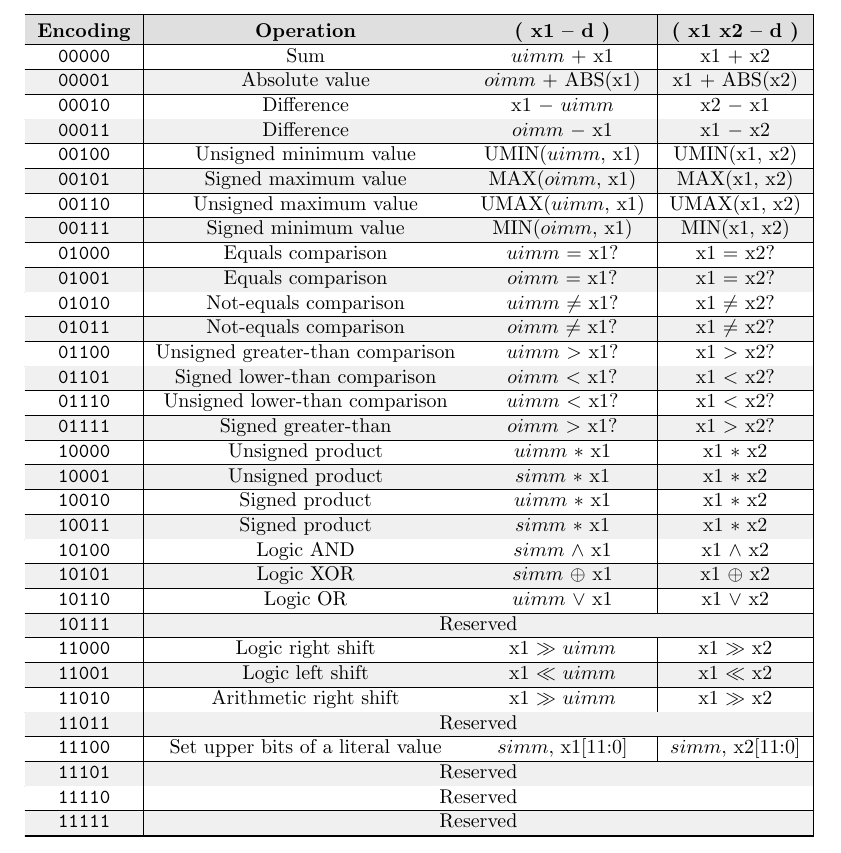
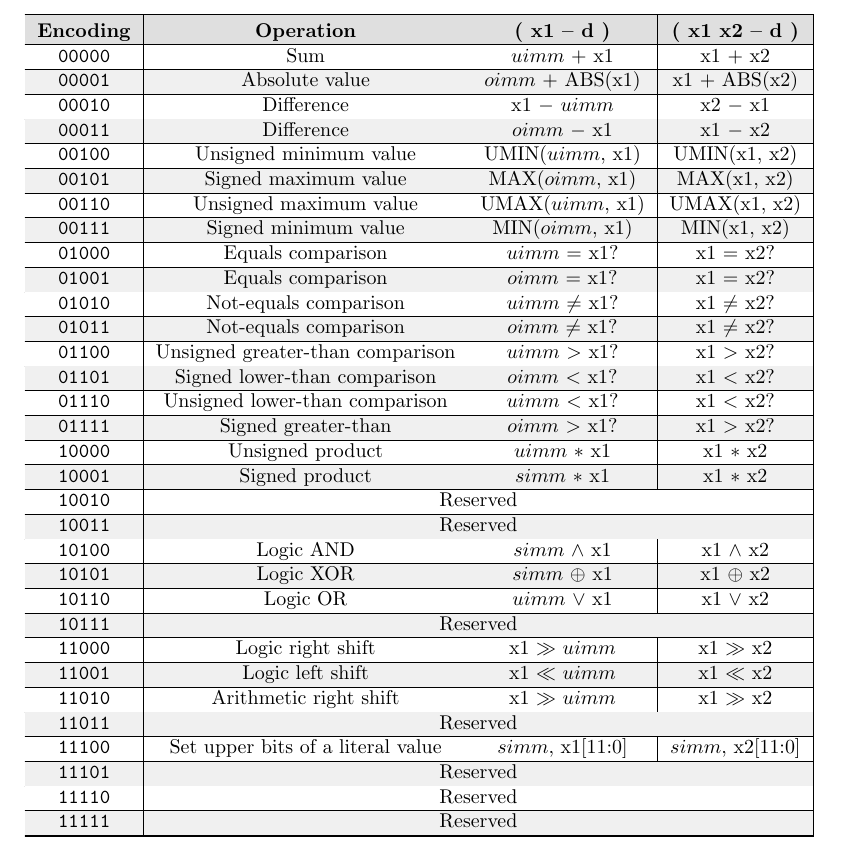
Before and after one commit to hotwolf/N1, a LaTeX document (doc/src/N1_manual.tex, which reads doc/src/N1_opcodes.tex): part of page 10 of 46, cut so that both start at the same text. Compiled offline with pdfLaTeX.

Commit message:
updated assembler

```diff
--- a/doc/src/N1_opcodes.tex
+++ b/doc/src/N1_opcodes.tex
@@ -775,23 +775,32 @@ interpreted as either an unsigned ($uimm$), a sign extended ($simm$), or an offs
       $uimm$ $*$ x1                      &
       x1 $*$ x2                          \\ \hline
 
-    %Unsigned product
+    %Signed product
       \texttt{10001}                     &
-      Unsigned product                   &
-      $simm$ $*$ x1                      &
-      x1 $*$ x2                          \\ \hline
-
-    %Signed product
-      \texttt{10010}                     &
-      Signed product                     &
-      $uimm$ $*$ x1                      &
-      x1 $*$ x2                          \\ \hline
-
-    %Signed product
-      \texttt{10011}                     &
       Signed product                     &
       $simm$ $*$ x1                      &
       x1 $*$ x2                          \\ \hline
+
+    %%Signed product
+    %  \texttt{10010}                     &
+    %  Signed product                     &
+    %  $uimm$ $*$ x1                      &
+    %  x1 $*$ x2                          \\ \hline
+    %
+    %%Signed product
+    %  \texttt{10011}                     &
+    %  Signed product                     &
+    %  $simm$ $*$ x1                      &
+    %  x1 $*$ x2                          \\ \hline
+
+    %Reserved
+      \texttt{10010}                     &
+      \multicolumn{3}{c|}{Reserved}      \\ \hline
+
+    %Reserved
+      \texttt{10011}                     &
+      \multicolumn{3}{c|}{Reserved}      \\ \hline
+
     %---------------------------------
 
     %Bitwise logic operations
```
Also changed, not shown: doc/src/N1_history.tex (+4 -3 lines), doc/N1_manual.pdf, tools/N1asm/N1asm.pdf (added), 3 other files.
